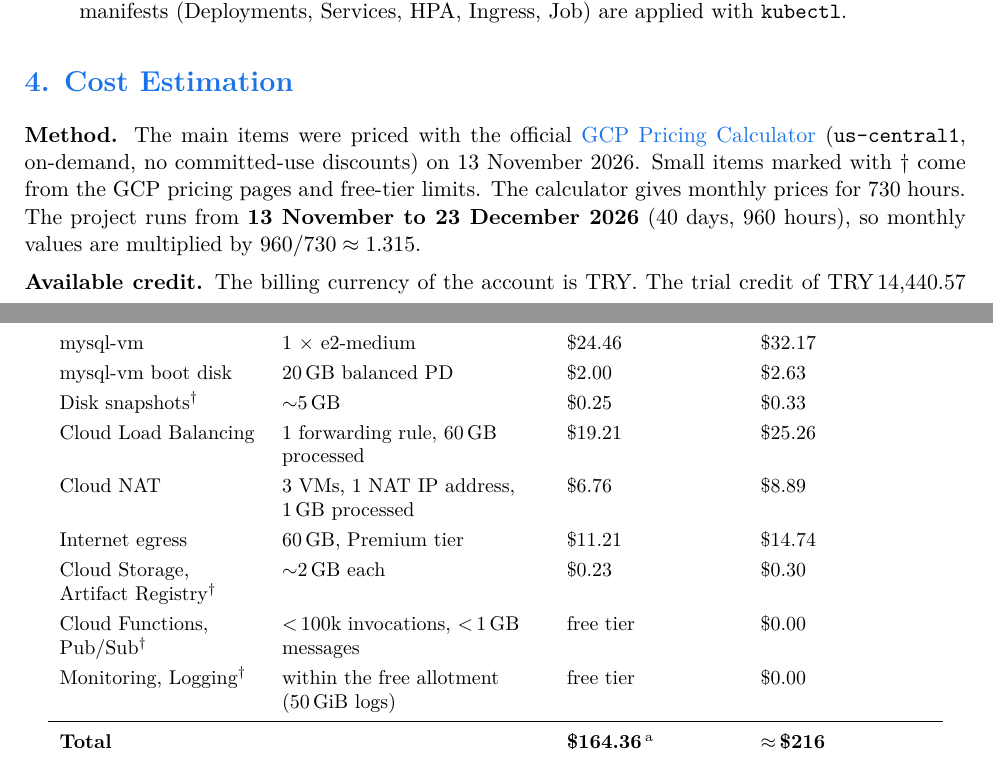
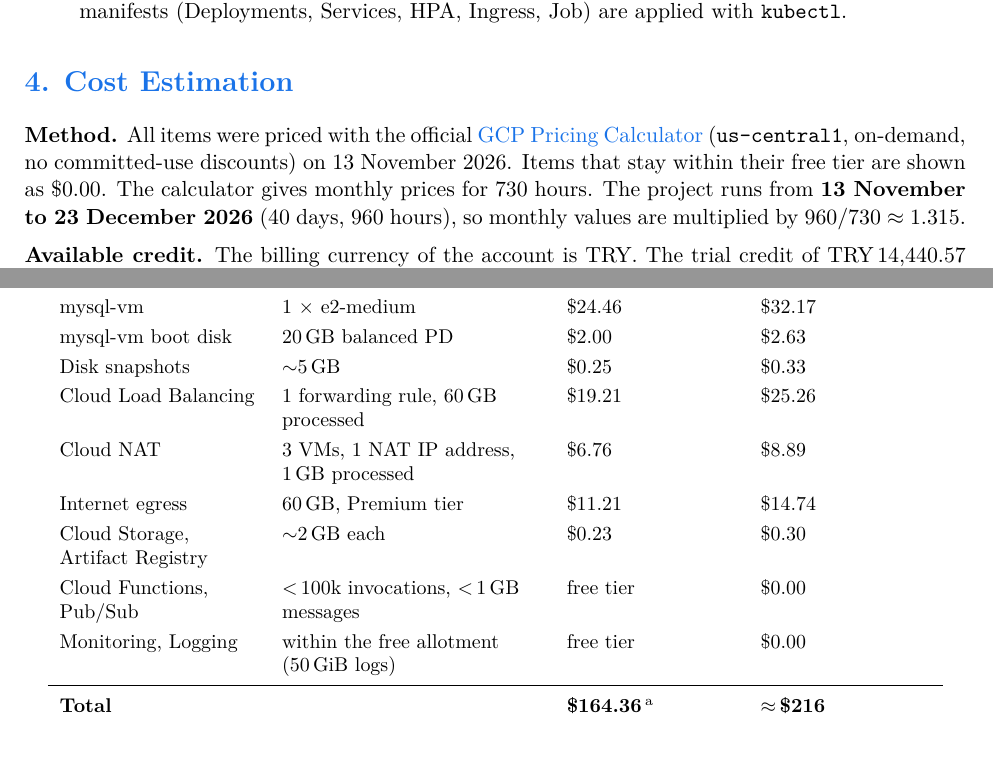
Before and after one commit to AysuKeskin/storymap-cloud-native, a LaTeX document (docs/phase1/phase1-report.tex): two parts of pages 4 and 5 of 6, joined at a grey line, cut so that both start at the same text. Compiled offline with XeLaTeX.

Commit message:
Phase 1 report: state that all costs come from the Pricing Calculator

```diff
--- a/docs/phase1/phase1-report.tex
+++ b/docs/phase1/phase1-report.tex
@@ -283,11 +283,11 @@ Pub/Sub and the load balancer do not count towards the Compute Engine limit.}
 % ------------------------------------------------------------
 \section{Cost Estimation}
 
-\textbf{Method.} The main items were priced with the official
+\textbf{Method.} All items were priced with the official
 \href{https://cloud.google.com/products/calculator?dl=CjhDaVJpWldRd056VmpNeTA1T0RNNExUUXhOekV0T0RoaVlpMDFNek0yT1RkbU5qSTBZVFFRQVE9PRAPGiRDMjA5MDhCNi1GN0ZFLTRFNzAtQTQ2Ri0zRDRCRkM4QkE3MDQ}{GCP Pricing Calculator}
 (\code{us-central1}, on-demand, no committed-use discounts) on 13 November
-2026. Small items marked with $\dagger$ come from the GCP pricing pages and
-free-tier limits. The calculator gives monthly prices for 730 hours. The
+2026. Items that stay within their free tier are shown as \$0.00. The
+calculator gives monthly prices for 730 hours. The
 project runs from \textbf{13 November to 23 December 2026} (40 days, 960
 hours), so monthly values are multiplied by $960/730 \approx 1.315$.
 
@@ -315,13 +315,13 @@ GKE nodes & 2 $\times$ e2-standard-2 & \$97.84 & \$128.67 \\
 GKE node boot disks & 2 $\times$ 30\,GB standard PD & \$2.40 & \$3.16 \\
 mysql-vm & 1 $\times$ e2-medium & \$24.46 & \$32.17 \\
 mysql-vm boot disk & 20\,GB balanced PD & \$2.00 & \$2.63 \\
-Disk snapshots$^\dagger$ & $\sim$5\,GB & \$0.25 & \$0.33 \\
+Disk snapshots & $\sim$5\,GB & \$0.25 & \$0.33 \\
 Cloud Load Balancing & 1 forwarding rule, 60\,GB processed & \$19.21 & \$25.26 \\
 Cloud NAT & 3 VMs, 1 NAT IP address, 1\,GB processed & \$6.76 & \$8.89 \\
 Internet egress & 60\,GB, Premium tier & \$11.21 & \$14.74 \\
-Cloud Storage, Artifact Registry$^\dagger$ & $\sim$2\,GB each & \$0.23 & \$0.30 \\
-Cloud Functions, Pub/Sub$^\dagger$ & $<$\,100k invocations, $<$\,1\,GB messages & free tier & \$0.00 \\
-Monitoring, Logging$^\dagger$ & within the free allotment (50\,GiB logs) & free tier & \$0.00 \\
+Cloud Storage, Artifact Registry & $\sim$2\,GB each & \$0.23 & \$0.30 \\
+Cloud Functions, Pub/Sub & $<$\,100k invocations, $<$\,1\,GB messages & free tier & \$0.00 \\
+Monitoring, Logging & within the free allotment (50\,GiB logs) & free tier & \$0.00 \\
 \midrule
 \textbf{Total} & & \textbf{\$164.36}\,\textsuperscript{a} & \textbf{$\approx$\,\$216} \\
 \bottomrule
```
Also changed, not shown: docs/phase1/architecture.pdf, docs/phase1/architecture.svg, docs/phase1/phase1-report.pdf.
